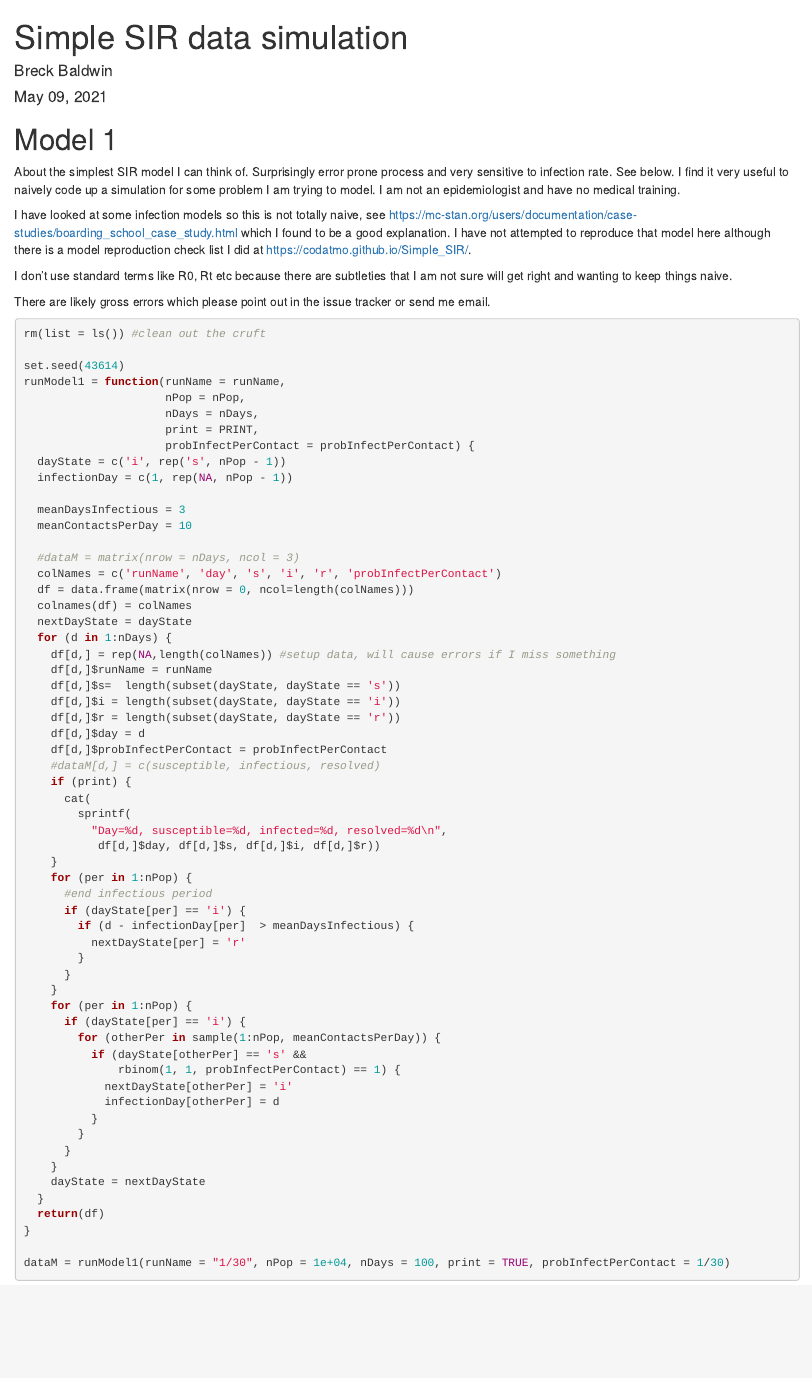
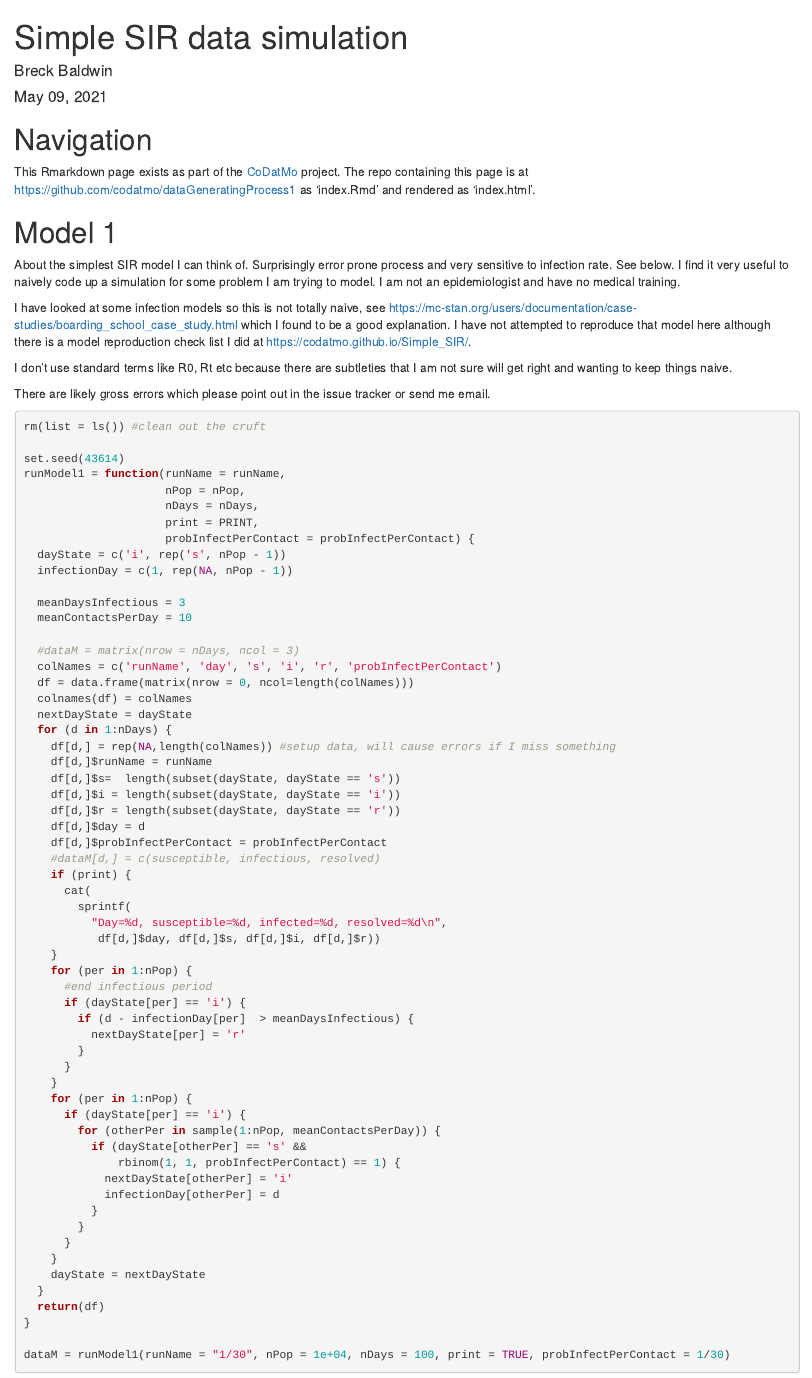
Before and after one commit to codatmo/dataGeneratingProcess1, an R Markdown document (index.Rmd): the page in a window 1100 px wide, from its top. Rendered offline with R 4.5, knitr and Pandoc, with nearby package versions.

Commit message:
added in navigation info and CoDatMo context links

````diff
--- a/index.Rmd
+++ b/index.Rmd
@@ -8,6 +8,10 @@ output: html_document
 ```{r setup, include=FALSE}
   knitr::opts_chunk$set(echo = TRUE, message = FALSE, comment = NA, include = TRUE)
 ```
+
+# Navigation
+
+This Rmarkdown page exists as part of the [CoDatMo](https://codatmo.github.io/) project. The repo containing this page is at [https://github.com/codatmo/dataGeneratingProcess1](https://github.com/codatmo/dataGeneratingProcess) as 'index.Rmd' and rendered as 'index.html'.
 
 # Model 1
 
````
